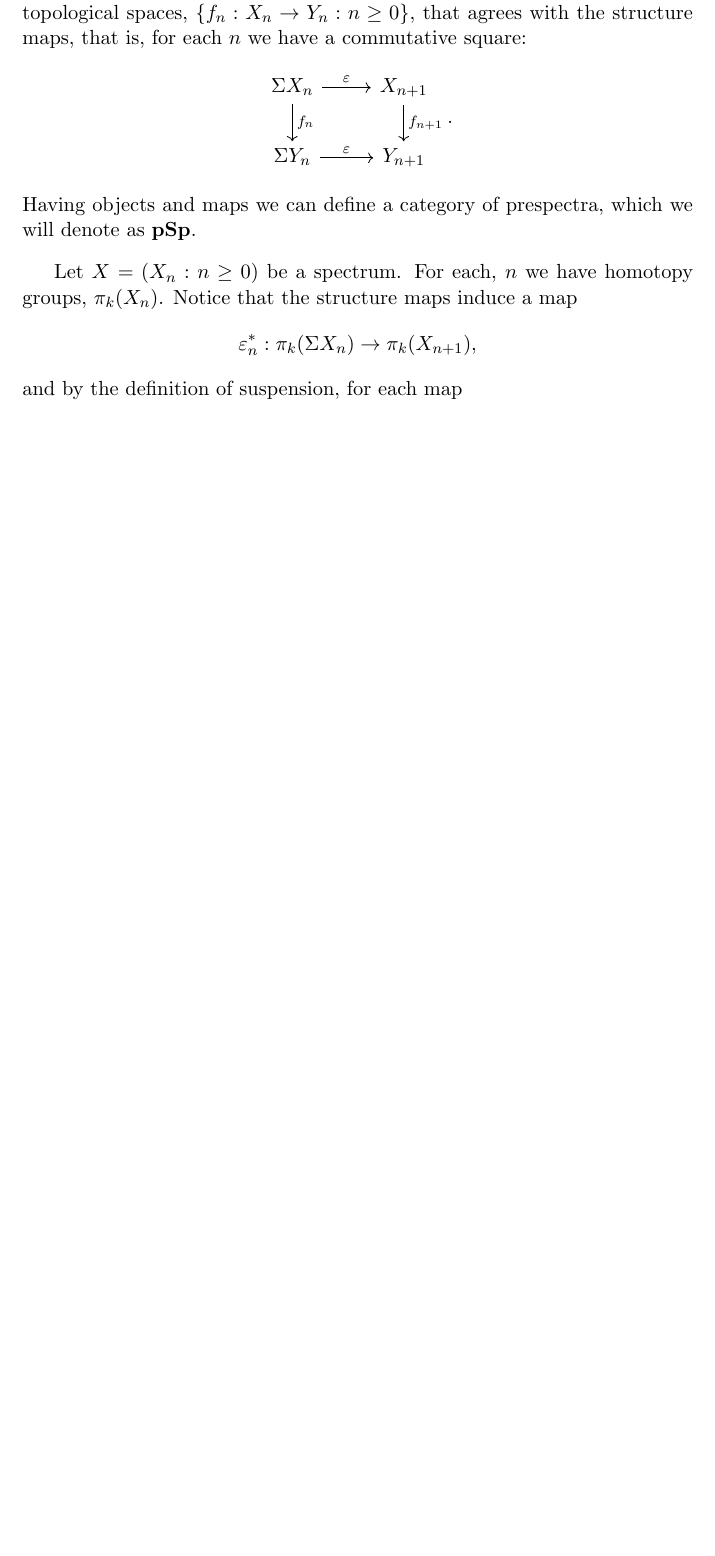
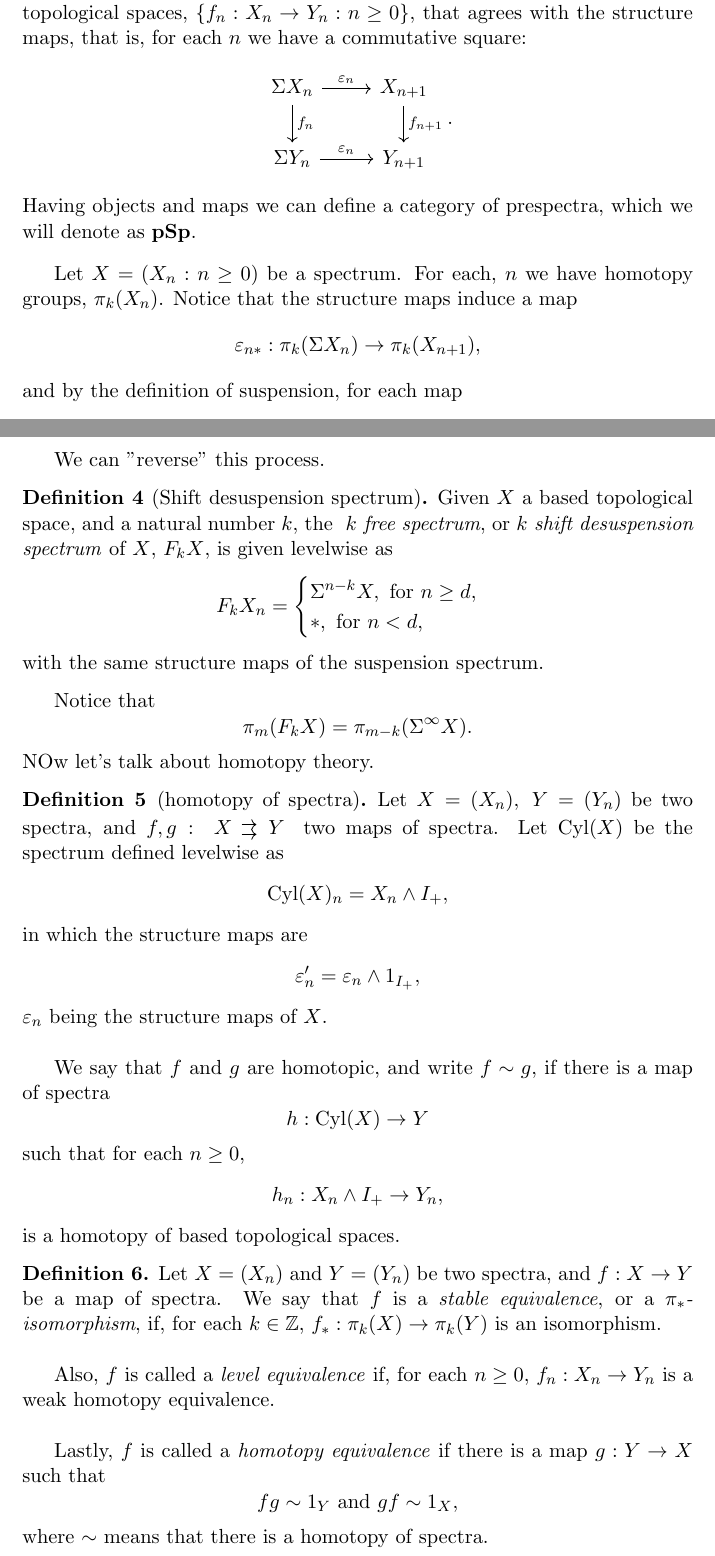
Before and after one commit to biancarvalho628-math/PhD-Notes, a LaTeX document (Stable Homotopy theory/Notes On SHT.tex): part of page 1 of 2 before the commit and two parts of pages 1 and 3 of 3 after it, the two joined at a grey line, cut so that both start at the same text, the shorter picture padded with empty space. Compiled offline with pdfLaTeX.

Commit message:
homotopy of spectra and equivalences of spectra

```diff
--- a/Stable Homotopy theory/Notes On SHT.tex
+++ b/Stable Homotopy theory/Notes On SHT.tex
@@ -25,8 +25,10 @@
     \newcommand{\GT}{G\Top}
     \newcommand{\GTp}{\GT_{\ast}}
     \newcommand{\pSp}{\textbf{\text{pSp}}}
+    \newcommand{\Ab}{\textbf{\text{Ab}}}
     %topological operators
     \newcommand{\Susp}{\Sigma^{\infty}}
+    \newcommand{\Cyl}{\text{Cyl}}
 \title{Notes on SHT}
 \author{Bianca Carvalho de Oliveira}
 \date{\today}
@@ -41,14 +43,14 @@
     A map between to spectra, \(f:X\to Y\), is a family of maps of based topological spaces, \(\{f_n:X_n\to Y_n:n\geq 0\}\), that agrees with the structure maps, that is, for each \(n\) we have a commutative square:
     \begin{equation*}
       \begin{tikzcd}
-        \Sigma X_n \arrow{r}{\varepsilon}\arrow{d}{f_n}& X_{n+1}\arrow{d}{f_{n+1}}\\
-        \Sigma Y_n \arrow{r}{\varepsilon}& Y_{n+1}
+        \Sigma X_n \arrow{r}{\varepsilon_n}\arrow{d}{f_n}& X_{n+1}\arrow{d}{f_{n+1}}\\
+        \Sigma Y_n \arrow{r}{\varepsilon_n}& Y_{n+1}
       \end{tikzcd}.
     \end{equation*}
     Having objects and maps we can define a category of prespectra, which we will denote as \(\pSp\).
 \end{Def}
 Let \(X=(X_n:n\geq 0)\) be a spectrum. For each, \(n\) we have homotopy groups, \(\pi_k(X_n)\). Notice that the structure maps induce a map
-\[\varepsilon_n^{\ast}:\pi_k(\Sigma X_n)\to\pi_k(X_{n+1}),\]
+\[\varepsilon_{n\ast}:\pi_k(\Sigma X_n)\to\pi_k(X_{n+1}),\]
 and by the definition of suspension, for each map
 \[\alpha:S^k\to X_n,\]
 we have a suspension
@@ -93,2 +98,36 @@ If we were working with CW-complexes, this would be the moment we would discuss
+\end{Def}
+We can "reverse" this process.
+\begin{Def}[Shift desuspension spectrum]
+  Given \(X\) a based topological space, and a natural number \(k\), the \textit{ \(k\) free spectrum}, or \textit{\(k\) shift desuspension spectrum} of \(X\), \(F_k X\), is given levelwise as
+  \[F_kX_n=\begin{cases}
+    \Sigma^{n-k}X,\text{ for }n\geq d,\\
+    \ast,\text{ for } n<d,
+  \end{cases}\]
+  with the same structure maps of the suspension spectrum.
+\end{Def}
+Notice that
+\[\pi_m(F_kX)=\pi_{m-k}(\Susp X).\]
+NOw let's talk about homotopy theory.
+\begin{Def}[homotopy of spectra]
+  Let \(X=(X_n),\ Y=(Y_n)\) be two spectra, and \(f,g:\begin{tikzcd}[column sep =0.9em] X\arrow[shift left=1, shorten >=1.5]{r}\arrow[shift right=1, shorten >=1.5]{r}& Y \end{tikzcd}\) two maps of spectra. Let \(\Cyl(X)\) be the spectrum defined levelwise as
+  \[\Cyl(X)_n=X_n\wedge I_{+},\]
+  in which the structure maps are
+  \[\varepsilon'_n=\varepsilon_n\wedge 1_{I_{+}},\]
+  \(\varepsilon_n\) being the structure maps of \(X\).\\
 
+  We say that \(f\) and \(g\) are homotopic, and write \(f\sim g\), if there is a map of spectra
+  \[h:\Cyl(X)\to Y\]
+  such that for each \(n\geq 0\),
+  \[h_n:X_n\wedge I_{+}\to Y_n,\]
+  is a homotopy of based topological spaces.
+\end{Def}
+\begin{Def}
+  Let \(X=(X_n)\) and \(Y=(Y_n)\) be two spectra, and \(f:X\to Y\) be a map of spectra. We say that \(f\) is a \textit{stable equivalence}, or a \textit{\(\pi_\ast\)-isomorphism}, if, for each \(k\in\mathbb{Z}\), \(f_*:\pi_k(X)\to\pi_k(Y)\) is an isomorphism.\\
+
+  Also, \(f\) is called a \textit{level equivalence} if, for each \(n\geq 0\), \(f_n:X_n\to Y_n\) is a weak homotopy equivalence.\\
+
+  Lastly, \(f\) is called a \textit{homotopy equivalence} if there is a map \(g:Y\to X\) such that
+  \[fg\sim 1_Y \text{ and } gf\sim 1_X,\]
+  where \(\sim\) means that there is a homotopy of spectra.
+\end{Def}
 \end{document}
```
Also changed, not shown: Stable Homotopy theory/Notes On SHT.pdf, Stable Homotopy theory/Notes On SHT.tex (21 more changed lines), 5 other files.
